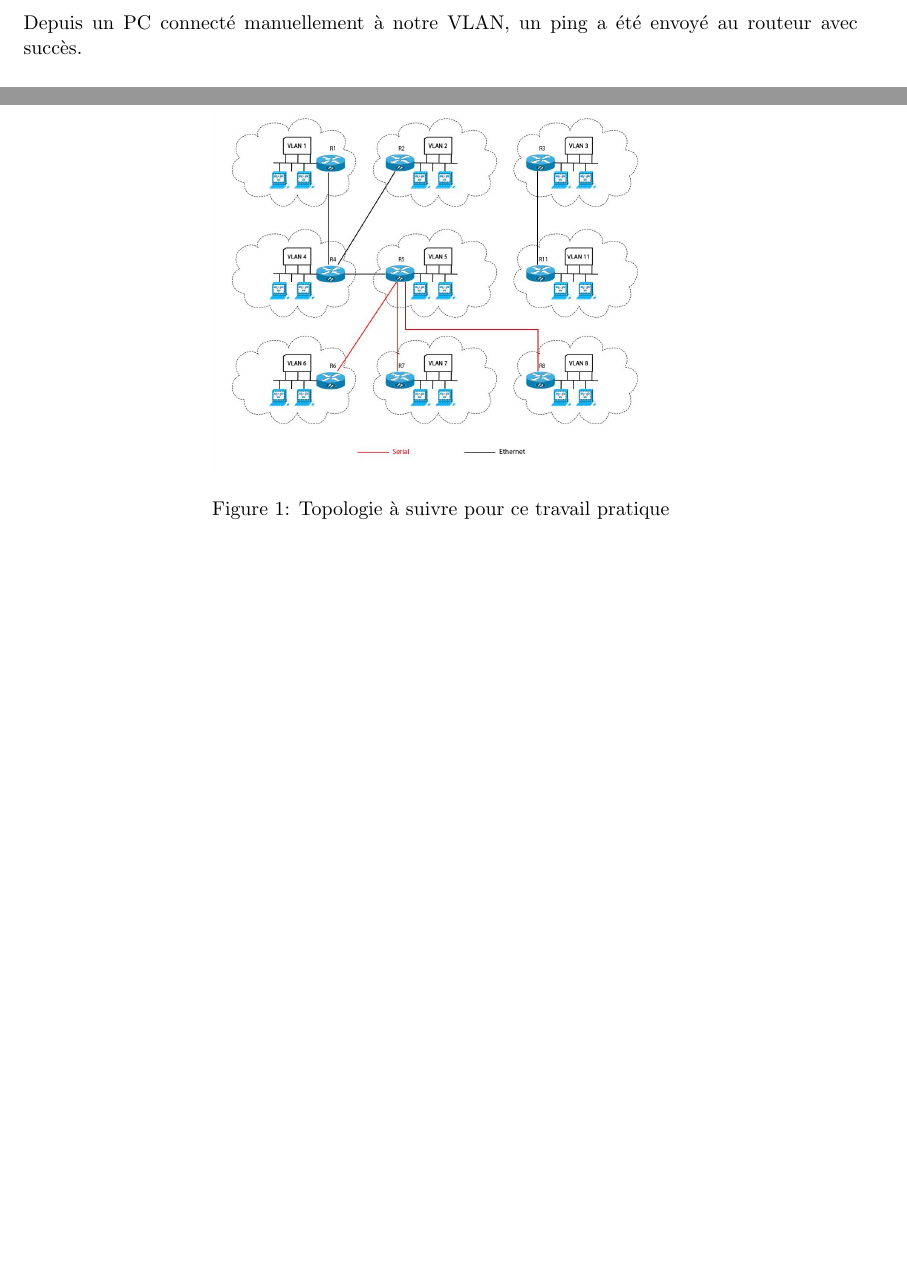
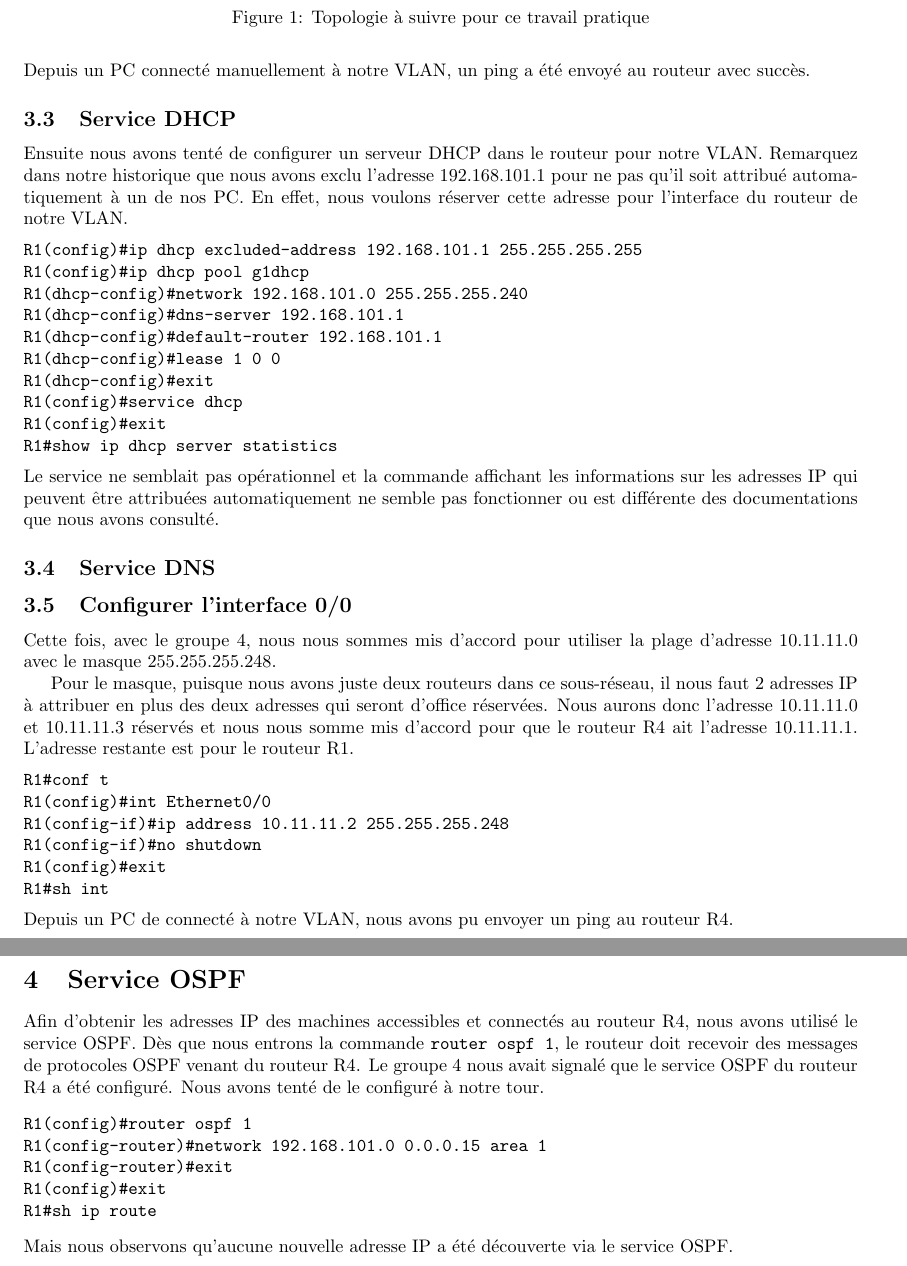
Before and after one commit to cyberjasse/ciscoReseau, a LaTeX document (rapport.tex): two parts of pages 1 and 2 of 2 before the commit and two parts of pages 2 and 3 of 3 after it, joined at a grey line, cut so that both start at the same text, the shorter picture padded with empty space. Compiled offline with pdfLaTeX.

Commit message:
justification de masque, configuration 0/0, DHCP, OSPF

```diff
--- a/rapport.tex
+++ b/rapport.tex
@@ -1,12 +1,12 @@
-\documentclass[a4paper,11pt]{article}
+\documentclass[a4paper,10pt]{article}
 \usepackage[utf8]{inputenc}
 \usepackage{graphicx}
 \usepackage[a4paper]{geometry} %pour les marges
 \geometry{hscale=0.77,vscale=0.85,centering}
 
 \title{Configuration de routeur Cisco}
-\author{Groupe 1\\Alicia \textsc{Galina}, Corentin \textsc{Ducruet}, Jason \textsc{Bury}, Ishène \textsc{Porteur}}
-\date{5 octobre 2016}
+\author{Groupe 1\\Alicia \textsc{Galina}, Corentin \textsc{Ducruet}, Jason \textsc{Bury}, Ishène \textsc{Jemaiel}}
+\date{3 octobre 2016}
 \begin{document}
 \maketitle
 
@@ -45,7 +58,59 @@ R1(config)#int Ethernet1/0
 R1(config-if)#ip address 192.168.101.1 255.255.255.240
 R1(config-if)#no shutdown
 R1(config-if)#exit
+R1(config)#exit
+R1#sh int
 \end{verbatim}
 Depuis un PC connecté manuellement à notre VLAN, un ping a été envoyé au routeur avec succès.
 
+\subsection{Service DHCP}
+Ensuite nous avons tenté de configurer un serveur DHCP dans le routeur pour notre VLAN.
+Remarquez dans notre historique que nous avons exclu l'adresse 192.168.101.1 pour ne pas qu'il soit attribué automatiquement à un de nos PC.
+En effet, nous voulons réserver cette adresse pour l'interface du routeur de notre VLAN.
+\begin{verbatim}
+R1(config)#ip dhcp excluded-address 192.168.101.1 255.255.255.255
+R1(config)#ip dhcp pool g1dhcp
+R1(dhcp-config)#network 192.168.101.0 255.255.255.240
+R1(dhcp-config)#dns-server 192.168.101.1
+R1(dhcp-config)#default-router 192.168.101.1
+R1(dhcp-config)#lease 1 0 0
+R1(dhcp-config)#exit
+R1(config)#service dhcp
+R1(config)#exit
+R1#show ip dhcp server statistics
+\end{verbatim}
+Le service ne semblait pas opérationnel et la commande affichant les informations sur les adresses IP qui peuvent être attribuées automatiquement ne semble pas fonctionner ou est différente des documentations que nous avons consulté.
+
+\subsection{Service DNS}
+%TODO
+
+\subsection{Configurer l'interface 0/0}
+Cette fois, avec le groupe 4, nous nous sommes mis d'accord pour utiliser la plage d'adresse 10.11.11.0 avec le masque 255.255.255.248.
+
+Pour le masque, puisque nous avons juste deux routeurs dans ce sous-réseau, il nous faut 2 adresses IP à attribuer en plus des deux adresses qui seront d'office réservées.
+Nous aurons donc l'adresse 10.11.11.0 et 10.11.11.3 réservés et nous nous somme mis d'accord pour que le routeur R4 ait l'adresse 10.11.11.1.
+L'adresse restante est pour le routeur R1.
+\begin{verbatim}
+R1#conf t
+R1(config)#int Ethernet0/0
+R1(config-if)#ip address 10.11.11.2 255.255.255.248
+R1(config-if)#no shutdown
+R1(config)#exit
+R1#sh int
+\end{verbatim}
+Depuis un PC de connecté à notre VLAN, nous avons pu envoyer un ping au routeur R4.
+
+\section{Service OSPF}
+Afin d'obtenir les adresses IP des machines accessibles et connectés au routeur R4, nous avons utilisé le service OSPF.
+Dès que nous entrons la commande \texttt{router ospf 1}, le routeur doit recevoir des messages de protocoles OSPF venant du routeur R4.
+Le groupe 4 nous avait signalé que le service OSPF du routeur R4 a été configuré. Nous avons tenté de le configuré à notre tour.
+\begin{verbatim}
+R1(config)#router ospf 1
+R1(config-router)#network 192.168.101.0 0.0.0.15 area 1
+R1(config-router)#exit
+R1(config)#exit
+R1#sh ip route
+\end{verbatim}
+Mais nous observons qu'aucune nouvelle adresse IP a été découverte via le service OSPF.
+
 \end{document}
```
Also changed, not shown: rapport.tex (19 more changed lines).
